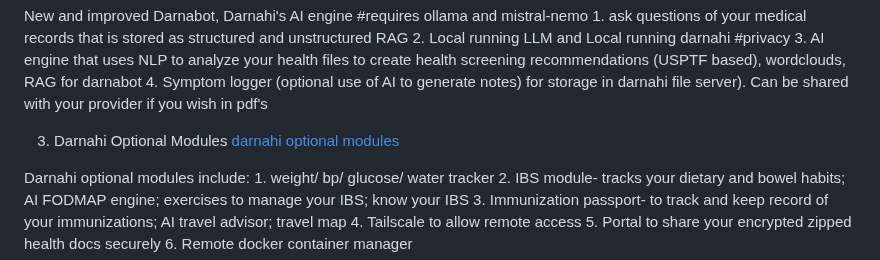
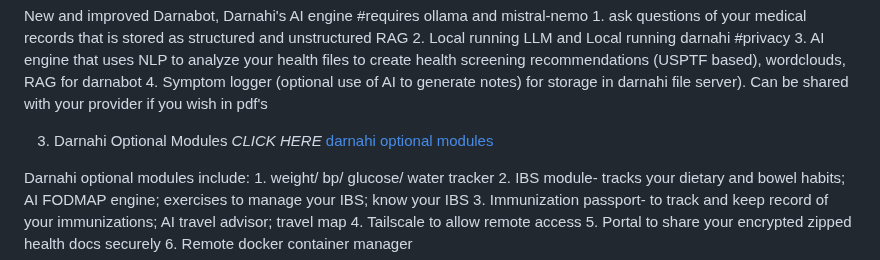
Before and after one commit to seapoe1809/Health_server, a Markdown page: README.md, the part around the change. Rendered like a GitHub page.

```diff
--- a/README.md
+++ b/README.md
@@ -56,6 +56,7 @@ New and improved Darnabot, Darnahi's AI engine
     4. Symptom logger (optional use of AI to generate notes) for storage in darnahi file server). Can be shared with your provider if you wish in pdf's
 
 3. Darnahi Optional Modules
+*CLICK HERE*
 [darnahi optional modules](https://nostrcheck.me/media/49a2ed6afaabf19d0570adab526a346266be552e65ccbd562871a32f79df865d/ea9801cb687c5ff0e78d43246827d4f1692d4bccafc8c1d17203c0347482c2f9.mp4)
 
 
```
